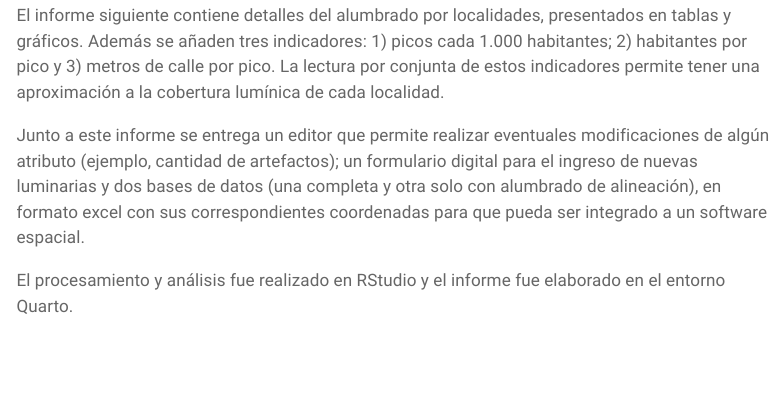
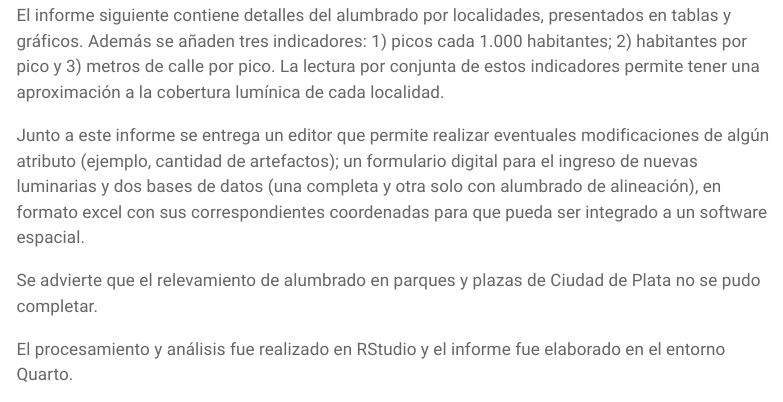
Before and after one commit to Marianafabre/censo-alumbrado, a Quarto document (analisis_alumbrado.qmd): the page in a window 1100 px wide, from 1300 px down. Rendered offline with R 4.5, knitr and Pandoc in place of Quarto, with nearby package versions; some code elsewhere in the file could not run offline; menus at the side of the page are left out.

Commit message:
actualizo metodologia

```diff
--- a/analisis_alumbrado.qmd
+++ b/analisis_alumbrado.qmd
@@ -121,6 +121,8 @@ Para complementar el análisis se utilizaron además el Marco Censal 2023 del In
 El informe siguiente contiene detalles del alumbrado por localidades, presentados en tablas y gráficos. Además se añaden tres indicadores: 1) picos cada 1.000 habitantes; 2) habitantes por pico y 3) metros de calle por pico. La lectura por conjunta de estos indicadores permite tener una aproximación a la cobertura lumínica de cada localidad.
 
 Junto a este informe se entrega un editor que permite realizar eventuales modificaciones de algún atributo (ejemplo, cantidad de artefactos); un formulario digital para el ingreso de nuevas luminarias y dos bases de datos (una completa y otra solo con alumbrado de alineación), en formato excel con sus correspondientes coordenadas para que pueda ser integrado a un software espacial.
+
+Se advierte que el relevamiento de alumbrado en parques y plazas de Ciudad de Plata no se pudo completar.
 
 El procesamiento y análisis fue realizado en RStudio y el informe fue elaborado en el entorno Quarto.
 
```
